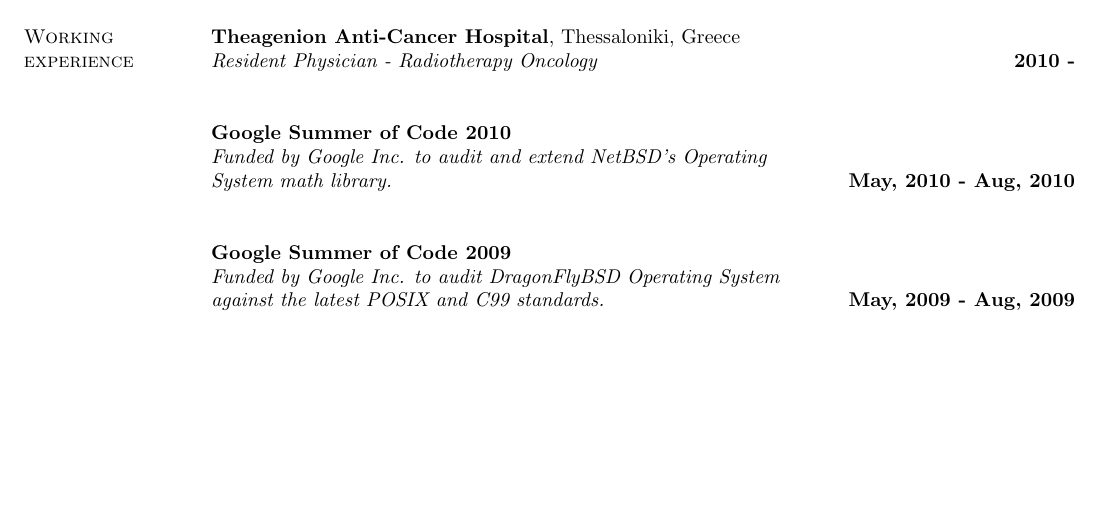
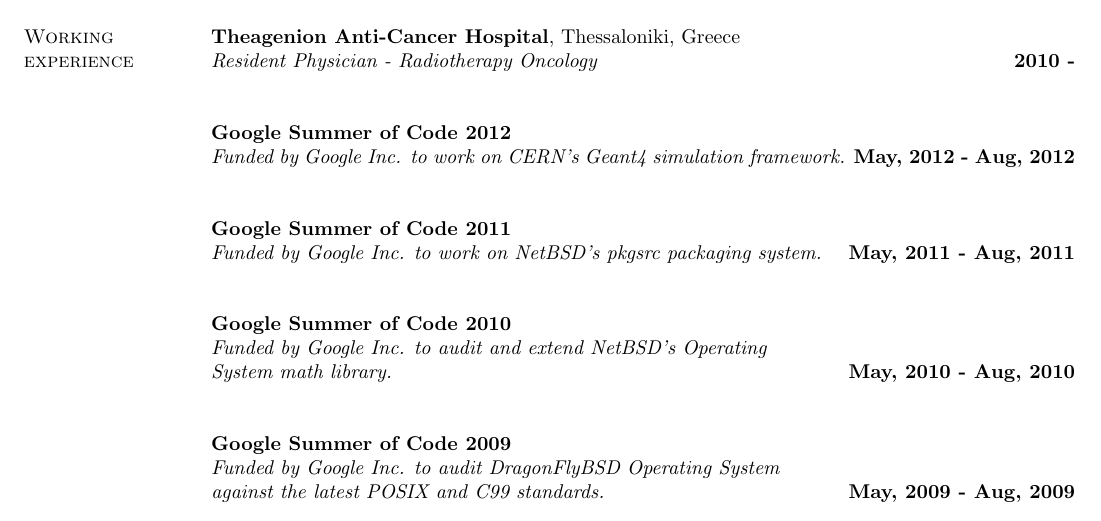
Before and after one commit to ekamperi/gen-tests, a LaTeX CV (cv/mycv.tex): part of page 1 of 3 before the commit and part of page 1 of 4 after it, cut so that both start at the same text, the shorter picture padded with empty space. Compiled offline with pdfLaTeX.

Commit message:
mycv.tex: Add a couple of entries

```diff
--- a/cv/mycv.tex
+++ b/cv/mycv.tex
@@ -77,6 +77,14 @@
 {\em Resident Physician - Radiotherapy Oncology}
 \hfill {\bf 2010 - }\\
 
+{\bf Google Summer of Code 2012}\\
+{\em Funded by Google Inc. to work on CERN's Geant4 simulation framework.}
+\hfill {\bf May, 2012 - Aug, 2012}\\
+
+{\bf Google Summer of Code 2011}\\
+{\em Funded by Google Inc. to work on NetBSD's pkgsrc packaging system.}
+\hfill {\bf May, 2011 - Aug, 2011}\\
+
 {\bf Google Summer of Code 2010}\\
 {\em Funded by Google Inc. to audit and extend NetBSD's Operating\\ System math library.}
 \hfill {\bf May, 2010 - Aug, 2010}\\
```
